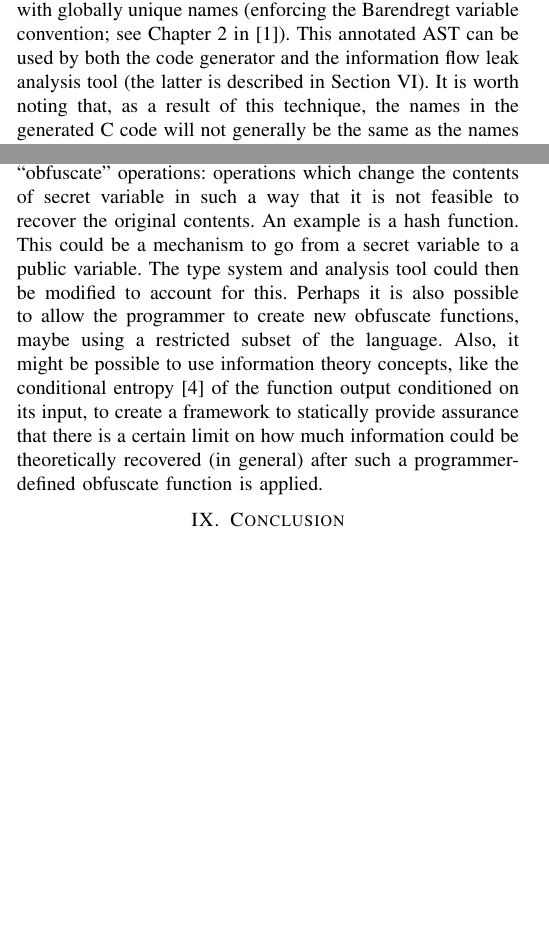
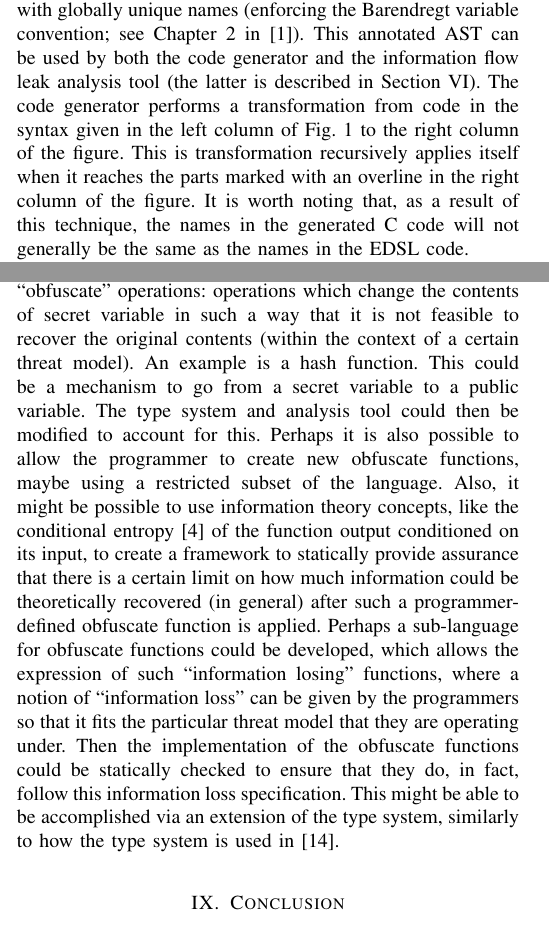
Before and after one commit to roboguy13/eecs750-project, a LaTeX paper (paper/main.tex): two parts of the columns of pages 1 and 5 of 6, joined at a grey line, cut so that both start at the same text, the shorter picture padded with empty space. Compiled offline with pdfLaTeX.

Commit message:
done with paper?

```diff
--- a/paper/main.tex
+++ b/paper/main.tex
@@ -173,9 +173,13 @@ in the EDSL is transformed into C code, a name generator first annotates the
 abstract syntax tree (AST) with globally unique names (enforcing the Barendregt
 variable convention; see Chapter 2 in~\cite{BarendregtConversion}). This
 annotated AST can be used by both the code generator and the information flow
-leak analysis tool (the latter is described in Section \ref{sec:Analysis}). It
-is worth noting that, as a result of this technique, the names in the generated
-C code will not generally be the same as the names in the EDSL code.
+leak analysis tool (the latter is described in Section \ref{sec:Analysis}). The
+code generator performs a transformation from code in the syntax given in the
+left column of Fig.~\ref{fig:Syntax} to the right column of the figure. This is
+transformation recursively applies itself when it reaches the parts marked with
+an overline in the right column of the figure. It is worth noting that, as a
+result of this technique, the names in the generated C code will not generally
+be the same as the names in the EDSL code.
 
 The one major aspect of the C code generator that is not described in this table
 is how the loop variable in \ttt{for} loops can be tagged as secret (if appropriate).
@@ -742,16 +744,24 @@ as the theory of information flow~\cite{InfoFlowAnalysis}, would be particularly
 
 Another possible avenue of future work is the creation of ``obfuscate''
 operations: operations which change the contents of secret variable in such a
-way that it is not feasible to recover the original contents. An example is a
-hash function. This could be a mechanism to go from a secret variable to a
-public variable. The type system and analysis tool could then be modified to
-account for this. Perhaps it is also possible to allow the programmer to create
-new obfuscate functions, maybe using a restricted subset of the language. Also,
-it might be possible to use information theory concepts, like the conditional
-entropy~\cite{InfoTheory} of the function output conditioned on its input, to create a framework
-to statically provide assurance that there is a certain limit on how much
+way that it is not feasible to recover the original contents (within the context
+of a certain threat model). An example is a hash function. This could be a
+mechanism to go from a secret variable to a public variable. The type system and
+analysis tool could then be modified to account for this. Perhaps it is also
+possible to allow the programmer to create new obfuscate functions, maybe using
+a restricted subset of the language. Also, it might be possible to use
+information theory concepts, like the conditional entropy~\cite{InfoTheory} of
+the function output conditioned on its input, to create a framework to
+statically provide assurance that there is a certain limit on how much
 information could be theoretically recovered (in general) after such a
-programmer-defined obfuscate function is applied.
+programmer-defined obfuscate function is applied. Perhaps a sub-language for
+obfuscate functions could be developed, which allows the expression of such
+``information losing'' functions, where a notion of ``information loss'' can
+be given by the programmers so that it fits the particular threat model
+that they are operating under. Then the implementation of the obfuscate
+functions could be statically checked to ensure that they do, in fact,
+follow this information loss specification. This might be able to be accomplished
+via an extension of the type system, similarly to how the type system is used in~\cite{Lifty}.
 
 \section{Conclusion}
 \label{sec:Conclusion}
```
Also changed, not shown: paper/main.tex (4 more changed lines).
